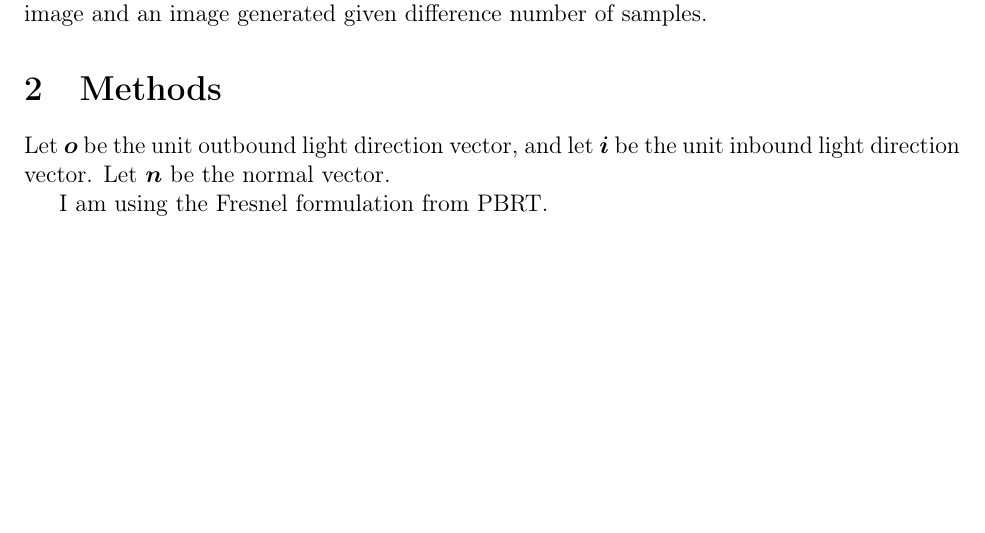
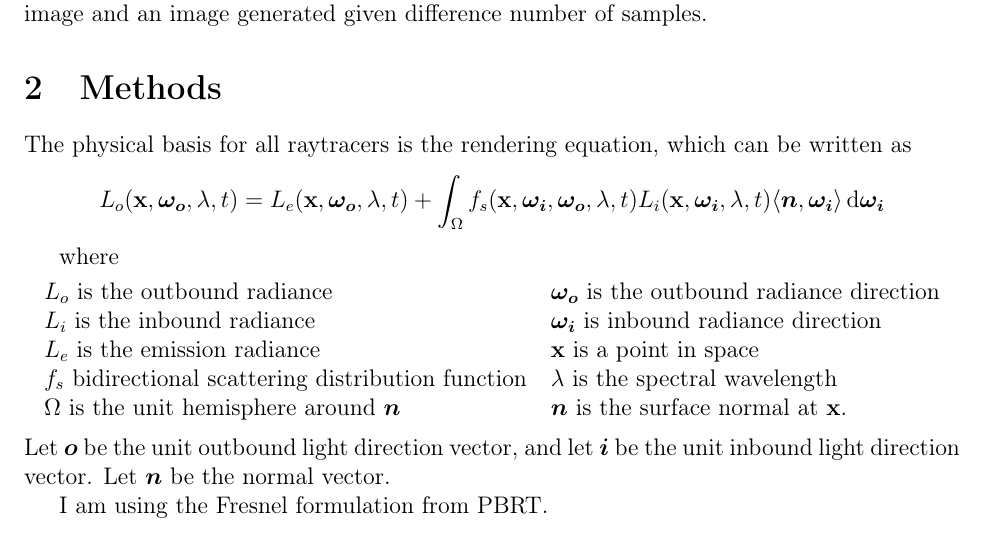
Before and after one commit to PythonNut/math164-final-paper, a LaTeX paper (main.tex): part of the page, cut so that both start at the same text, the shorter picture padded with empty space. Compiled offline with pdfLaTeX.

Commit message:
Add rendering equation

```diff
--- a/main.tex
+++ b/main.tex
@@ -8,6 +8,8 @@
 \usepackage{titling}
 \usepackage{commath}
 \usepackage{mathtools}
+\usepackage{tabu}
+\usepackage{booktabs}
 \usepackage{bm}
 \newcommand{\RR}{\mathbb{R}}
 \DeclarePairedDelimiter\ip{\langle }{\rangle}
@@ -29,6 +31,19 @@ The goal of this project is to quantitatively compare the results of introducing
 
 \section{Methods}
 
+The physical basis for all raytracers is the rendering equation, which can be written as
+\[L_{o}(\mathbf x, \bm {\omega_{o}}, \lambda, t) = L_{e}(\mathbf x, \bm{\omega_o}, \lambda, t) + \int_\Omega f_s(\mathbf x, \bm{\omega_i}, \bm{\omega_o}, \lambda, t)L_i(\mathbf x, \bm{\omega_i}, \lambda, t)\ip{\bm n, \bm{\omega_i}} \dif \bm{\omega_i}\]
+
+where
+\begin{center}
+  \begin{tabu}{ll}
+    \(L_{o}\) is the outbound radiance & \(\bm{\omega_o}\) is the outbound radiance direction\\
+    \(L_{i}\) is the inbound radiance & \(\bm{\omega_i}\) is inbound radiance direction\\
+    \(L_{e}\) is the emission radiance & \(\mathbf x\) is a point in space\\
+    \(f_s\) bidirectional scattering distribution function & \(\lambda\) is the spectral wavelength\\
+    \(\Omega\) is the unit hemisphere around \(\bm n\) & \(\bm n\) is the surface normal at \(\mathbf x\).
+  \end{tabu}
+\end{center}
 Let \(\bm o\) be the unit outbound light direction vector, and let \(\bm i\) be the unit inbound light direction vector.
 Let \(\bm n\) be the normal vector.
 
```
